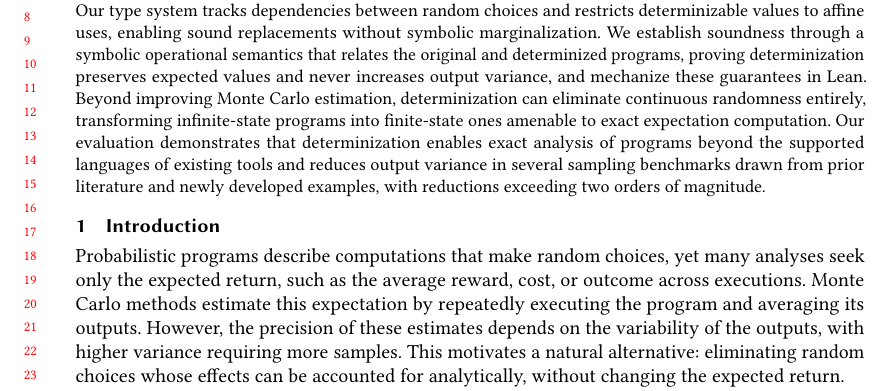
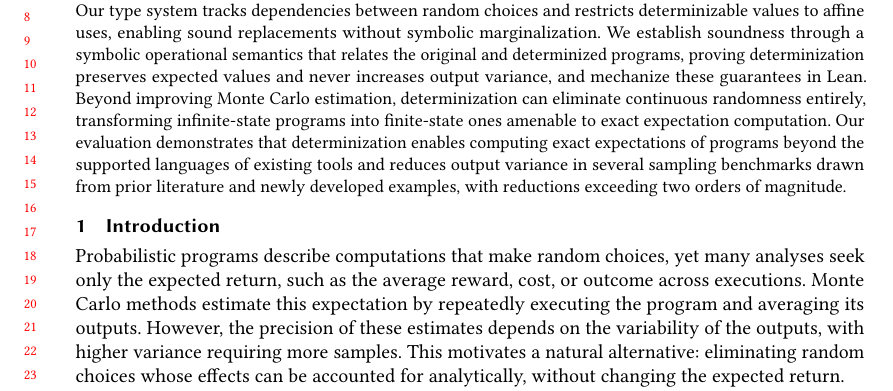
Before and after one commit to julesjacobs/determinize, a LaTeX paper (tex/main.tex, which reads tex/sections/0_abstract.tex): part of page 1 of 47, cut so that both start at the same text. Compiled offline with pdfLaTeX.

Commit message:
Clarify exact expectation in abstract

```diff
--- a/tex/sections/0_abstract.tex
+++ b/tex/sections/0_abstract.tex
@@ -1,4 +1,4 @@
 % !TeX root = ../main.tex
 \begin{abstract}
-We present \emph{determinization}, a type-directed, source-to-source program transformation that automatically identifies and replaces eligible random samples by their means in higher-order, recursive probabilistic programs. Our type system tracks dependencies between random choices and restricts determinizable values to affine uses, enabling sound replacements without symbolic marginalization. We establish soundness through a symbolic operational semantics that relates the original and determinized programs, proving determinization preserves expected values and never increases output variance, and mechanize these guarantees in Lean. Beyond improving Monte Carlo estimation, determinization can eliminate continuous randomness entirely, transforming infinite-state programs into finite-state ones amenable to exact expectation computation. Our evaluation demonstrates that determinization enables exact analysis of programs beyond the supported languages of existing tools and reduces output variance in several sampling benchmarks drawn from prior literature and newly developed examples, with reductions exceeding two orders of magnitude.
+We present \emph{determinization}, a type-directed, source-to-source program transformation that automatically identifies and replaces eligible random samples by their means in higher-order, recursive probabilistic programs. Our type system tracks dependencies between random choices and restricts determinizable values to affine uses, enabling sound replacements without symbolic marginalization. We establish soundness through a symbolic operational semantics that relates the original and determinized programs, proving determinization preserves expected values and never increases output variance, and mechanize these guarantees in Lean. Beyond improving Monte Carlo estimation, determinization can eliminate continuous randomness entirely, transforming infinite-state programs into finite-state ones amenable to exact expectation computation. Our evaluation demonstrates that determinization enables computing exact expectations of programs beyond the supported languages of existing tools and reduces output variance in several sampling benchmarks drawn from prior literature and newly developed examples, with reductions exceeding two orders of magnitude.
 \end{abstract}
```
